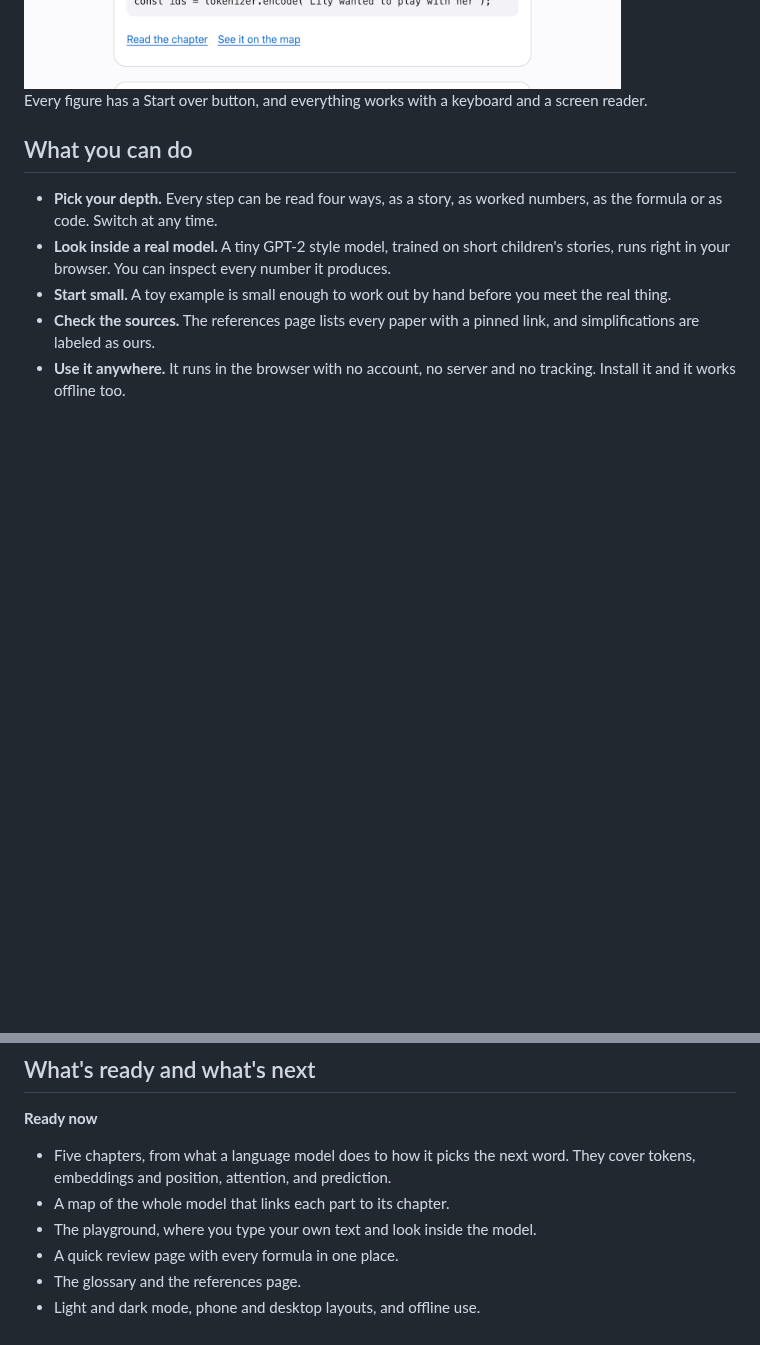
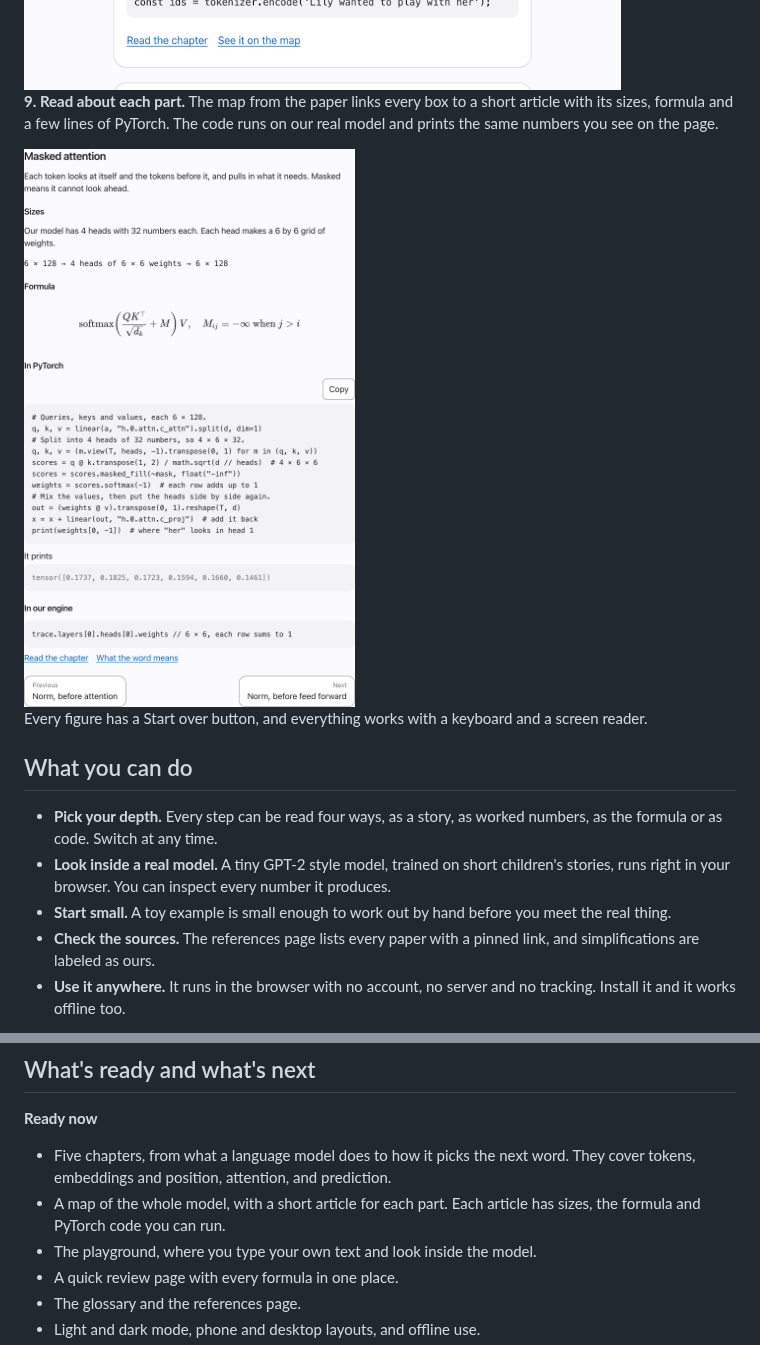
Before and after one commit to dwinzg/transformer-visualized, a Markdown page: README.md, 2 parts joined by grey strips. GitHub-like rendering; pictures changed too: docs/images/use-9-article.png (added); blank space fills up the shorter version.

Commit message:
docs: show a map article in the README

```diff
--- a/README.md
+++ b/README.md
@@ -48,6 +48,10 @@ This is a learning resource. It is the guide we wish we had when we were first l
 
 <img src="docs/images/use-8-review.png" alt="The quick review page with the model's sizes and the first card" width="600">
 
+**9. Read about each part.** The map from the paper links every box to a short article with its sizes, formula and a few lines of PyTorch. The code runs on our real model and prints the same numbers you see on the page.
+
+<img src="docs/images/use-9-article.png" alt="The article for masked attention, with sizes, the formula, PyTorch code and what it prints" width="600">
+
 Every figure has a Start over button, and everything works with a keyboard and a screen reader.
 
 ## What you can do
@@ -63,7 +67,7 @@ Every figure has a Start over button, and everything works with a keyboard and a
 **Ready now**
 
 - Five chapters, from what a language model does to how it picks the next word. They cover tokens, embeddings and position, attention, and prediction.
-- A map of the whole model that links each part to its chapter.
+- A map of the whole model, with a short article for each part. Each article has sizes, the formula and PyTorch code you can run.
 - The playground, where you type your own text and look inside the model.
 - A quick review page with every formula in one place.
 - The glossary and the references page.
```
